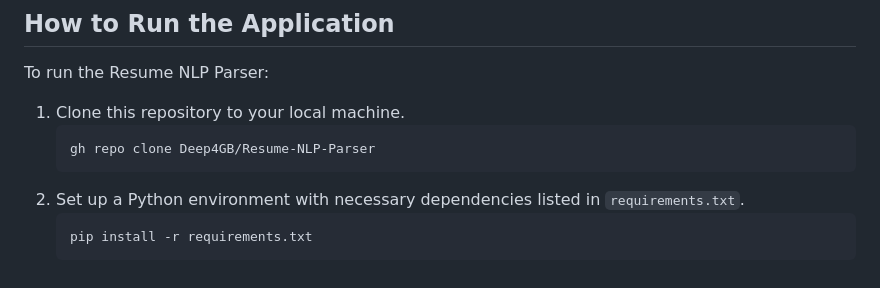
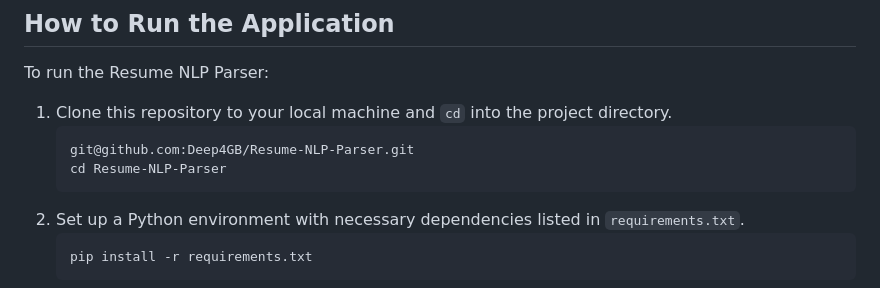
Before and after one commit to Deep4GB/Resume-NLP-Parser, a Markdown page: README.md, the part around the change. Rendered like a GitHub page.

````diff
--- a/README.md
+++ b/README.md
@@ -46,9 +46,10 @@ The project leverages the following technologies and tools:
 
 To run the Resume NLP Parser:
 
-1. Clone this repository to your local machine.
+1. Clone this repository to your local machine and ``cd`` into the project directory.
     ``` bash
-    gh repo clone Deep4GB/Resume-NLP-Parser
+    git@github.com:Deep4GB/Resume-NLP-Parser.git
+    cd Resume-NLP-Parser
     ```
 2. Set up a Python environment with necessary dependencies listed in `requirements.txt`.
     ``` bash
````
